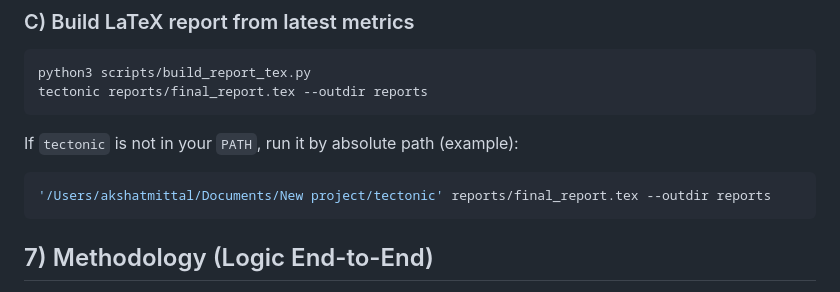
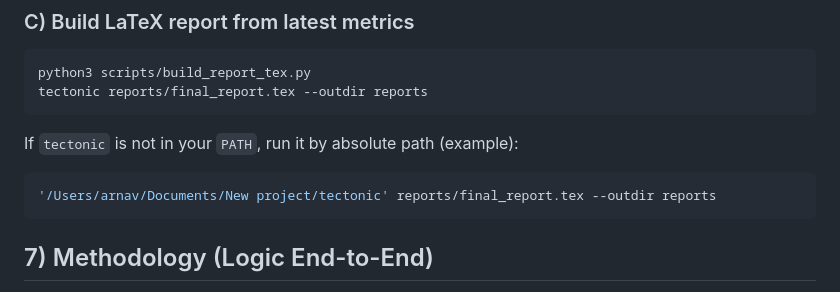
Before and after one commit to Arnav526/GNN-Learning-Path-Fraud-Detection-System, a Markdown page: README.md, the part around the change. Rendered like a GitHub page.

````diff
--- a/README.md
+++ b/README.md
@@ -76,7 +76,7 @@ tectonic reports/final_report.tex --outdir reports
 
 If `tectonic` is not in your `PATH`, run it by absolute path (example):
 ```bash
-'/Users/akshatmittal/Documents/New project/tectonic' reports/final_report.tex --outdir reports
+'/Users/arnav/Documents/New project/tectonic' reports/final_report.tex --outdir reports
 ```
 
 ## 7) Methodology (Logic End-to-End)
````
